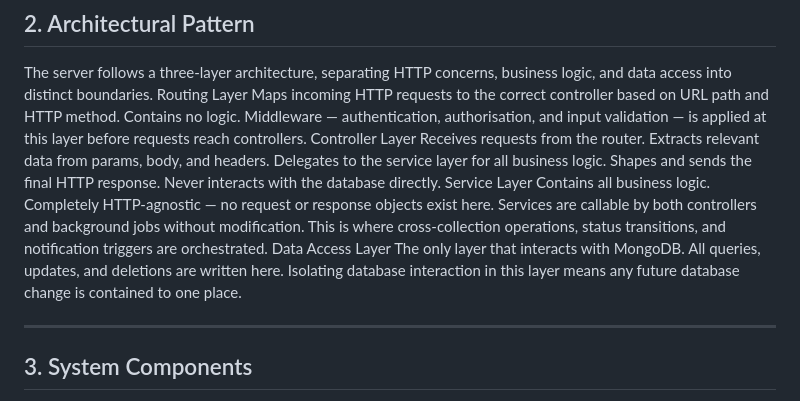
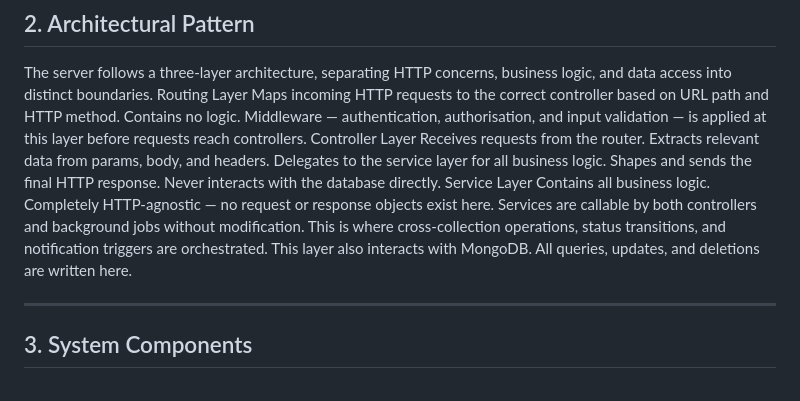
Before and after one commit to Gaius-Okoase/IzzReady, a Markdown page: docs/ARCHITECTURE.md, the part around the change. Drawn GitHub-style.

```diff
--- a/docs/ARCHITECTURE.md
+++ b/docs/ARCHITECTURE.md
@@ -21,9 +21,7 @@ Maps incoming HTTP requests to the correct controller based on URL path and HTTP
 Controller Layer
 Receives requests from the router. Extracts relevant data from params, body, and headers. Delegates to the service layer for all business logic. Shapes and sends the final HTTP response. Never interacts with the database directly.
 Service Layer
-Contains all business logic. Completely HTTP-agnostic — no request or response objects exist here. Services are callable by both controllers and background jobs without modification. This is where cross-collection operations, status transitions, and notification triggers are orchestrated.
-Data Access Layer
-The only layer that interacts with MongoDB. All queries, updates, and deletions are written here. Isolating database interaction in this layer means any future database change is contained to one place.
+Contains all business logic. Completely HTTP-agnostic — no request or response objects exist here. Services are callable by both controllers and background jobs without modification. This is where cross-collection operations, status transitions, and notification triggers are orchestrated. This layer also interacts with MongoDB. All queries, updates, and deletions are written here.
 
 ---
 
```
Also changed, not shown: README.md (+5 -0 lines), docs/TECHNICAL_README.md (added, +229 -0 lines).
